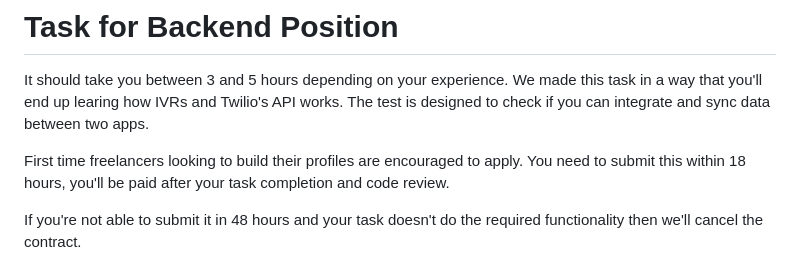
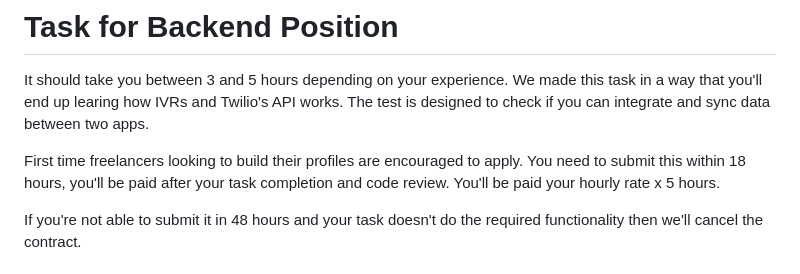
Before and after one commit to Decibel-io/backend-nestJS-task, a Markdown page: README.md, the part around the change. Drawn GitHub-style.

```diff
--- a/README.md
+++ b/README.md
@@ -2,7 +2,7 @@
 
 It should take you between 3 and 5 hours depending on your experience. We made this task in a way that you'll end up learing how IVRs and Twilio's API works. The test is designed to check if you can integrate and sync data between two apps.
 
-First time freelancers looking to build their profiles are encouraged to apply. You need to submit this within 18 hours, you'll be paid after your task completion and code review.
+First time freelancers looking to build their profiles are encouraged to apply. You need to submit this within 18 hours, you'll be paid after your task completion and code review. You'll be paid your hourly rate x 5 hours.
 
 If you're not able to submit it in 48 hours and your task doesn't do the required functionality then we'll cancel the contract.
 
```
